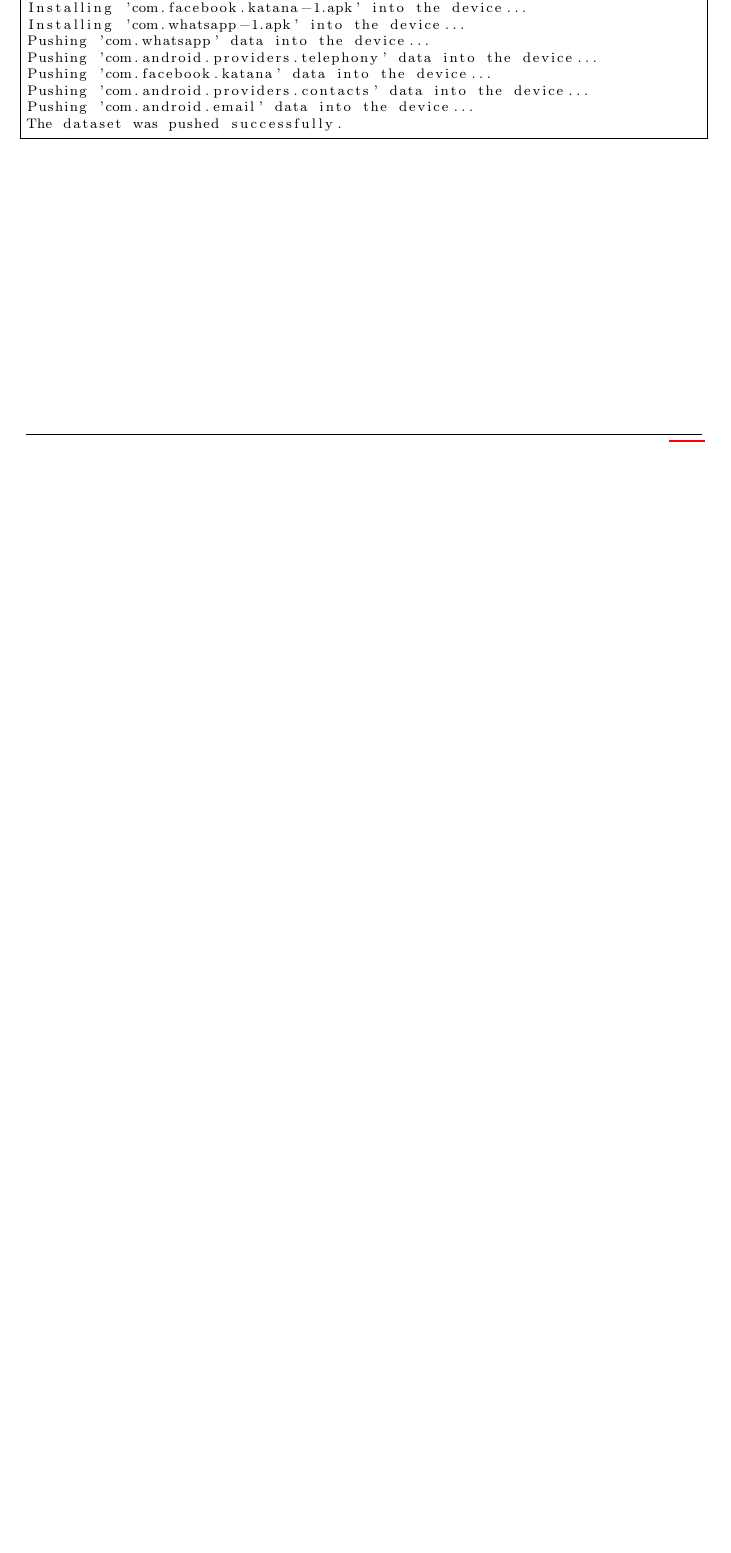
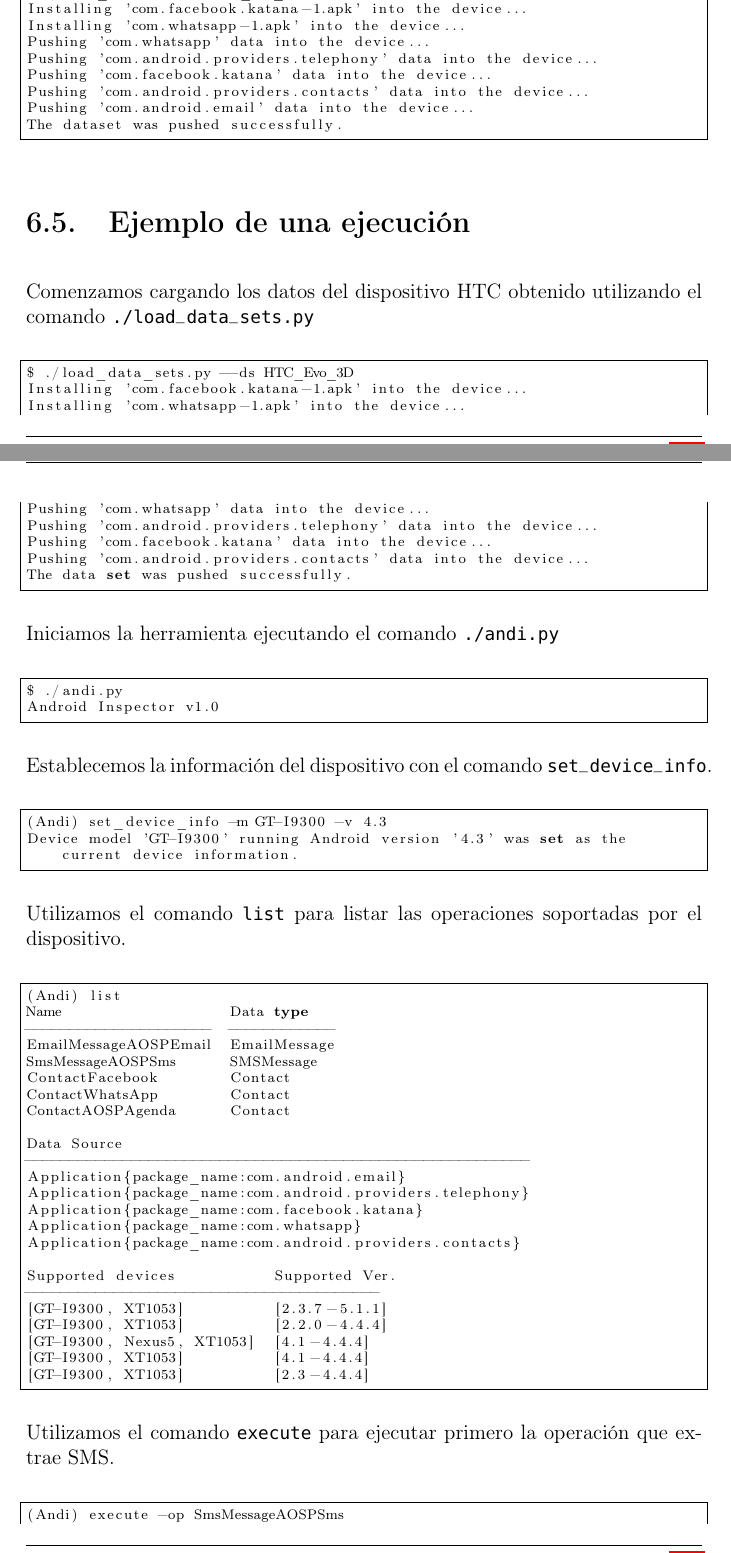
Before and after one commit to jiv/informe_ejecutivo, a LaTeX thesis (main.tex, which reads chapters/6_Caso_de_Estudio.tex): part of page 99 of 128 before the commit and two parts of pages 99 and 100 of 132 after it, the two joined at a grey line, cut so that both start at the same text, the shorter picture padded with empty space. Compiled offline with pdfLaTeX.

Commit message:
- Se agregó la primera versión de la sección de ejemplo de ejecución del capítulo Caso de Estudio.

```diff
--- a/chapters/6_Caso_de_Estudio.tex
+++ b/chapters/6_Caso_de_Estudio.tex
@@ -422,3 +422,74 @@
 Pushing 'com.android.email' data into the device...
 The dataset was pushed successfully.
 \end{bash}
+
+
+\section{Ejemplo de una ejecución}
+Comenzamos cargando los datos del dispositivo HTC obtenido utilizando el comando \texttt{./load\_data\_sets.py}
+\newline
+
+\begin{bash}
+$ ./load_data_sets.py --ds HTC_Evo_3D
+Installing 'com.facebook.katana-1.apk' into the device...
+Installing 'com.whatsapp-1.apk' into the device...
+Pushing 'com.whatsapp' data into the device...
+Pushing 'com.android.providers.telephony' data into the device...
+Pushing 'com.facebook.katana' data into the device...
+Pushing 'com.android.providers.contacts' data into the device...
+The data set was pushed successfully.
+\end{bash}
+
+Iniciamos la herramienta ejecutando el comando \texttt{./andi.py}
+\newline
+
+\begin{bash}
+$ ./andi.py
+Android Inspector v1.0
+\end{bash}
+
+
+Establecemos la información del dispositivo con el comando \texttt{set\_device\_info}.
+\newline
+
+\begin{bash}
+(Andi) set_device_info -m GT-I9300 -v 4.3
+Device model 'GT-I9300' running Android version '4.3' was set as the current device information.
+\end{bash}
+
+Utilizamos el comando \texttt{list} para listar las operaciones soportadas por el dispositivo.
+\newline
+
+\begin{bash}
+(Andi) list
+Name                   Data type
+---------------------  ------------
+EmailMessageAOSPEmail  EmailMessage
+SmsMessageAOSPSms      SMSMessage
+ContactFacebook        Contact
+ContactWhatsApp        Contact
+ContactAOSPAgenda      Contact
+
+Data Source
+---------------------------------------------------------
+Application{package_name:com.android.email}
+Application{package_name:com.android.providers.telephony}
+Application{package_name:com.facebook.katana}
+Application{package_name:com.whatsapp}
+Application{package_name:com.android.providers.contacts}
+
+Supported devices           Supported Ver.
+----------------------------------------
+[GT-I9300, XT1053]          [2.3.7-5.1.1]
+[GT-I9300, XT1053]          [2.2.0-4.4.4]
+[GT-I9300, Nexus5, XT1053]  [4.1-4.4.4]
+[GT-I9300, XT1053]          [4.1-4.4.4]
+[GT-I9300, XT1053]          [2.3-4.4.4]
+\end{bash}
+
+Utilizamos el comando \texttt{execute} para ejecutar primero la operación que extrae SMS.
+\newline
+
+\begin{bash}
+(Andi) execute -op SmsMessageAOSPSms
+
+[1/1] Executing 'SmsMessageAOSPSms':
```
Also changed, not shown: chapters/3_Analisis.tex (+5 -5 lines), chapters/4_Disenio.tex (+1 -0 lines), chapters/5_Implementacion.tex (+1 -1 lines), figures/FBContactObjects.png (added), figures/FbDBFileObject.png (added), chapters/6_Caso_de_Estudio.tex (79 more changed lines).
